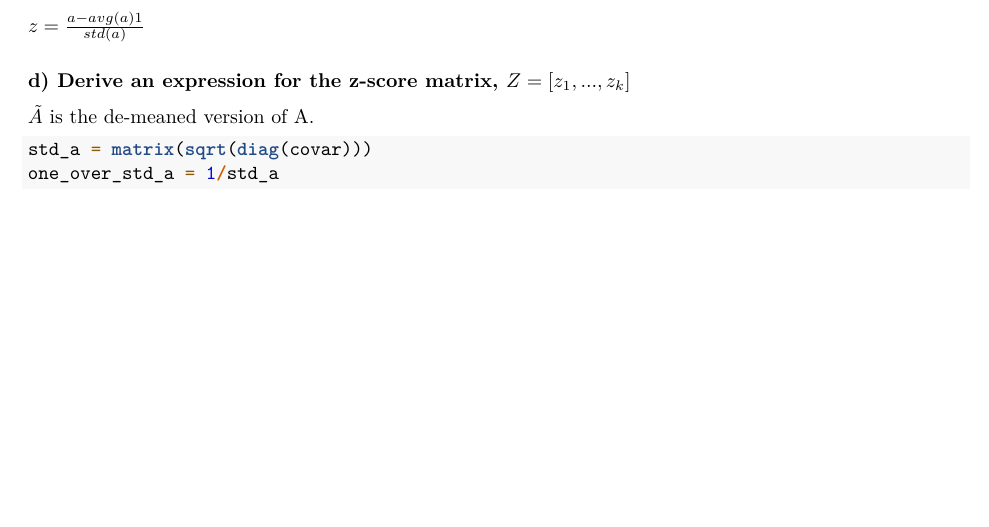
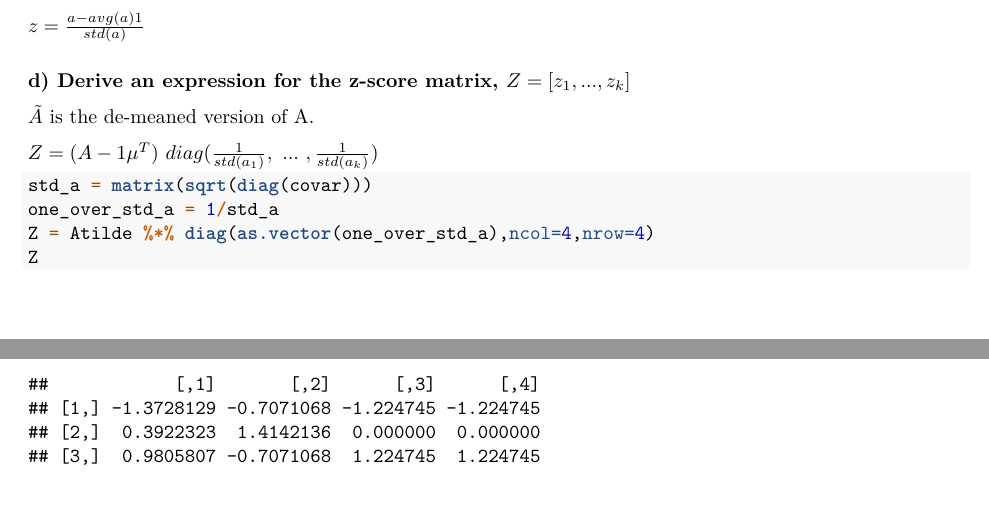
Before and after one commit to blakeb211/vmls, an R Markdown document (prob_10.16.rmd): part of page 2 of 2 before the commit and two parts of pages 2 and 3 of 3 after it, the two joined at a grey line, cut so that both start at the same text, the shorter picture padded with empty space. Rendered offline with R 4.5, knitr and Pandoc, then LaTeX, with nearby package versions.

Commit message:
Add files via upload

````diff
--- a/prob_10.16.rmd
+++ b/prob_10.16.rmd
@@ -77,7 +77,11 @@ $z = \frac{a-avg(a)1}{std(a)}$
 
 $\tilde{A}$ is the de-meaned version of A.
 
+$Z = (A-1\mu^{T})\ diag(\frac{1}{std(a_{1})},\ ...\ ,\frac{1}{std(a_{k})})$
+
 ```{r chnk5}
 std_a = matrix(sqrt(diag(covar)))
 one_over_std_a = 1/std_a
+Z = Atilde %*% diag(as.vector(one_over_std_a),ncol=4,nrow=4)
+Z
 ```
````
Also changed, not shown: prob_10.16.pdf.
